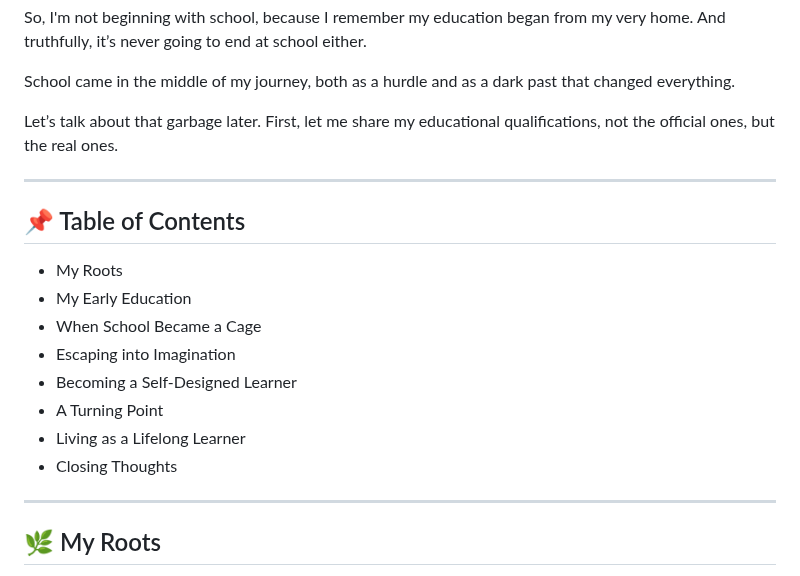
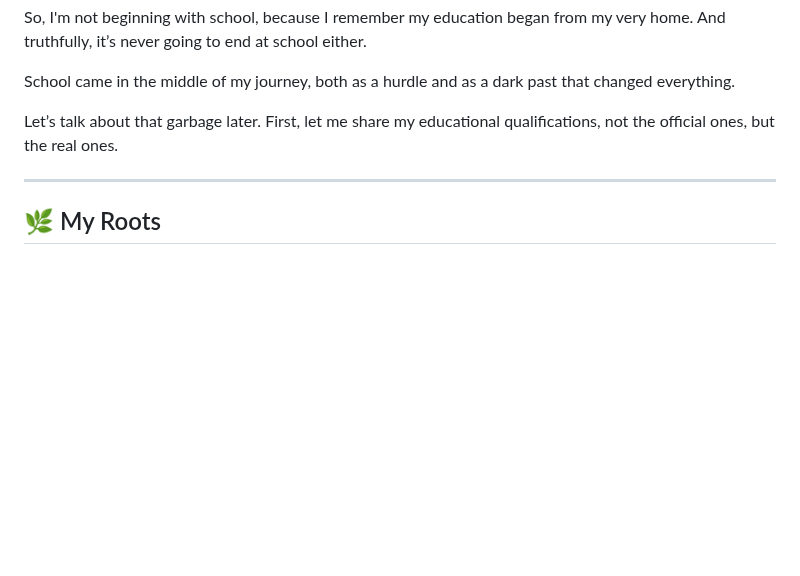
Before and after one commit to TheUnperfectArchive/online, a Markdown page: mydairy/eduxschool.md, the part around the change. Rendered like a GitHub page; blank space fills up the shorter version.

Commit message:
Update eduxschool.md
final

```diff
--- a/mydairy/eduxschool.md
+++ b/mydairy/eduxschool.md
@@ -9,19 +9,6 @@ So, I'm not beginning with school, because I remember my education began from my
 School came in the middle of my journey, both as a hurdle and as a dark past that changed everything.
 
 Let’s talk about that garbage later. First, let me share my educational qualifications, not the official ones, but the real ones.
-
----
-
-## 📌 Table of Contents
-
-- My Roots
-- My Early Education
-- When School Became a Cage
-- Escaping into Imagination
-- Becoming a Self-Designed Learner
-- A Turning Point
-- Living as a Lifelong Learner
-- Closing Thoughts
 
 ---
 
```
